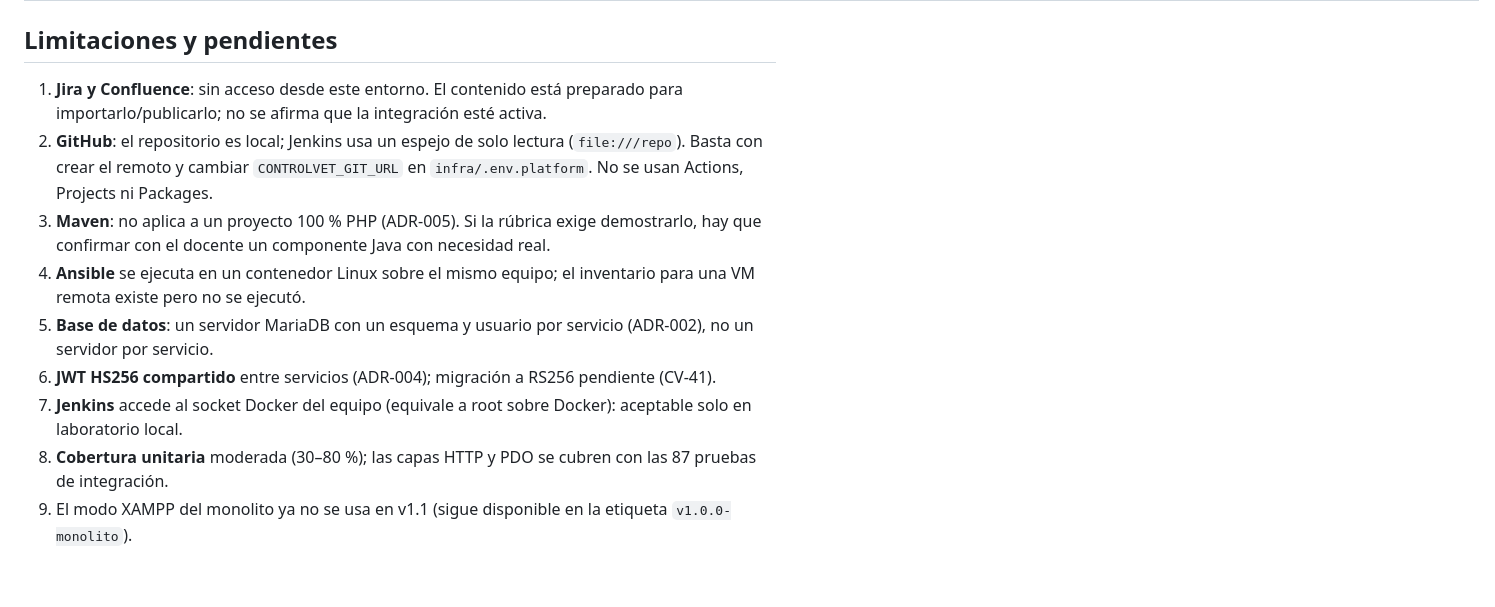
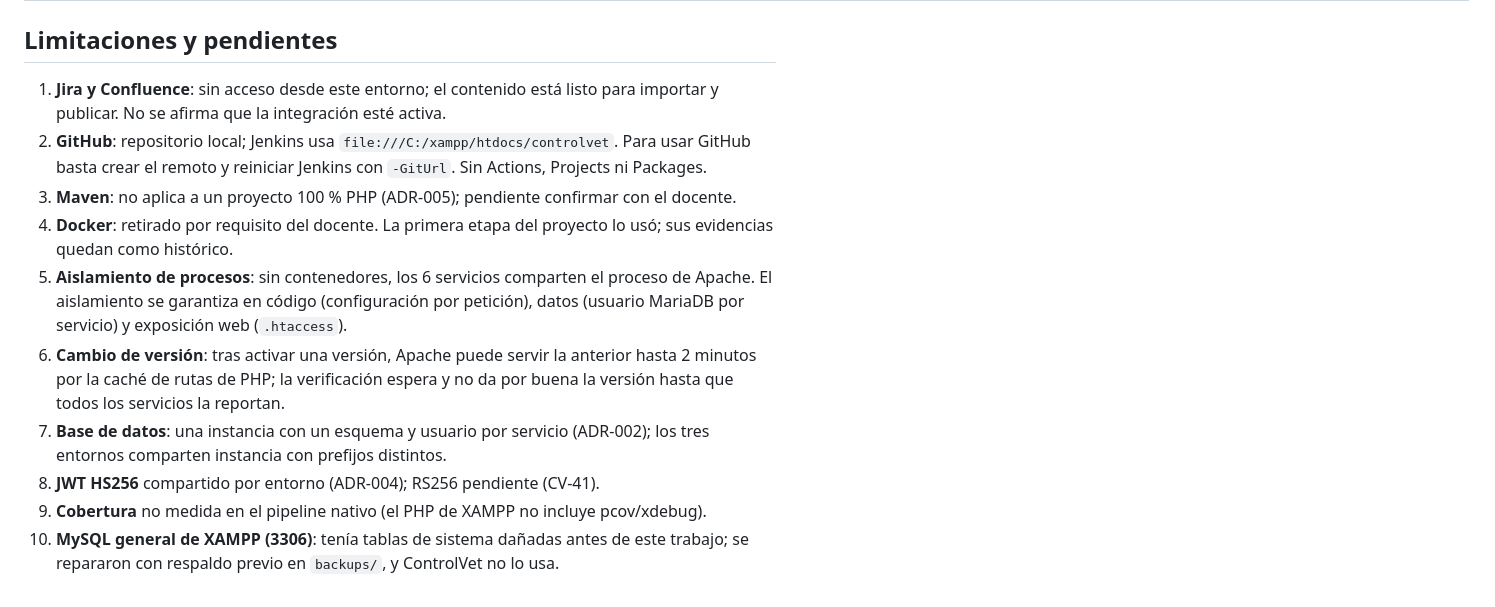
Before and after one commit to santiagoandresgonzalezlopez-sys/controlvet, a Markdown page: docs/matriz-verificacion.md, the part around one of its changes. Rendered like a GitHub page.

Commit message:
docs: matriz de verificación final (sin Docker) con builds #8 y #10 en verde
Co-Authored-By: Claude Opus 5.5 <noreply@anthropic.com>

```diff
--- a/docs/matriz-verificacion.md
+++ b/docs/matriz-verificacion.md
@@ -40,12 +38,13 @@ Evidencias en `docs/evidencias/` y en el historial de Jenkins (`http://localhost
 
 ## Limitaciones y pendientes
 
-1. **Jira y Confluence**: sin acceso desde este entorno. El contenido está preparado para importarlo/publicarlo; no se afirma que la integración esté activa.
-2. **GitHub**: el repositorio es local; Jenkins usa un espejo de solo lectura (`file:///repo`). Basta con crear el remoto y cambiar `CONTROLVET_GIT_URL` en `infra/.env.platform`. No se usan Actions, Projects ni Packages.
-3. **Maven**: no aplica a un proyecto 100 % PHP (ADR-005). Si la rúbrica exige demostrarlo, hay que confirmar con el docente un componente Java con necesidad real.
-4. **Ansible** se ejecuta en un contenedor Linux sobre el mismo equipo; el inventario para una VM remota existe pero no se ejecutó.
-5. **Base de datos**: un servidor MariaDB con un esquema y usuario por servicio (ADR-002), no un servidor por servicio.
-6. **JWT HS256 compartido** entre servicios (ADR-004); migración a RS256 pendiente (CV-41).
-7. **Jenkins** accede al socket Docker del equipo (equivale a root sobre Docker): aceptable solo en laboratorio local.
-8. **Cobertura unitaria** moderada (30–80 %); las capas HTTP y PDO se cubren con las 87 pruebas de integración.
-9. El modo XAMPP del monolito ya no se usa en v1.1 (sigue disponible en la etiqueta `v1.0.0-monolito`).
+1. **Jira y Confluence**: sin acceso desde este entorno; el contenido está listo para importar y publicar. No se afirma que la integración esté activa.
+2. **GitHub**: repositorio local; Jenkins usa `file:///C:/xampp/htdocs/controlvet`. Para usar GitHub basta crear el remoto y reiniciar Jenkins con `-GitUrl`. Sin Actions, Projects ni Packages.
+3. **Maven**: no aplica a un proyecto 100 % PHP (ADR-005); pendiente confirmar con el docente.
+4. **Docker**: retirado por requisito del docente. La primera etapa del proyecto lo usó; sus evidencias quedan como histórico.
+5. **Aislamiento de procesos**: sin contenedores, los 6 servicios comparten el proceso de Apache. El aislamiento se garantiza en código (configuración por petición), datos (usuario MariaDB por servicio) y exposición web (`.htaccess`).
+6. **Cambio de versión**: tras activar una versión, Apache puede servir la anterior hasta 2 minutos por la caché de rutas de PHP; la verificación espera y no da por buena la versión hasta que todos los servicios la reportan.
+7. **Base de datos**: una instancia con un esquema y usuario por servicio (ADR-002); los tres entornos comparten instancia con prefijos distintos.
+8. **JWT HS256** compartido por entorno (ADR-004); RS256 pendiente (CV-41).
+9. **Cobertura** no medida en el pipeline nativo (el PHP de XAMPP no incluye pcov/xdebug).
+10. **MySQL general de XAMPP (3306)**: tenía tablas de sistema dañadas antes de este trabajo; se repararon con respaldo previo en `backups/`, y ControlVet no lo usa.
```
Also changed, not shown: other parts of docs/matriz-verificacion.md (+28 -30 lines).
